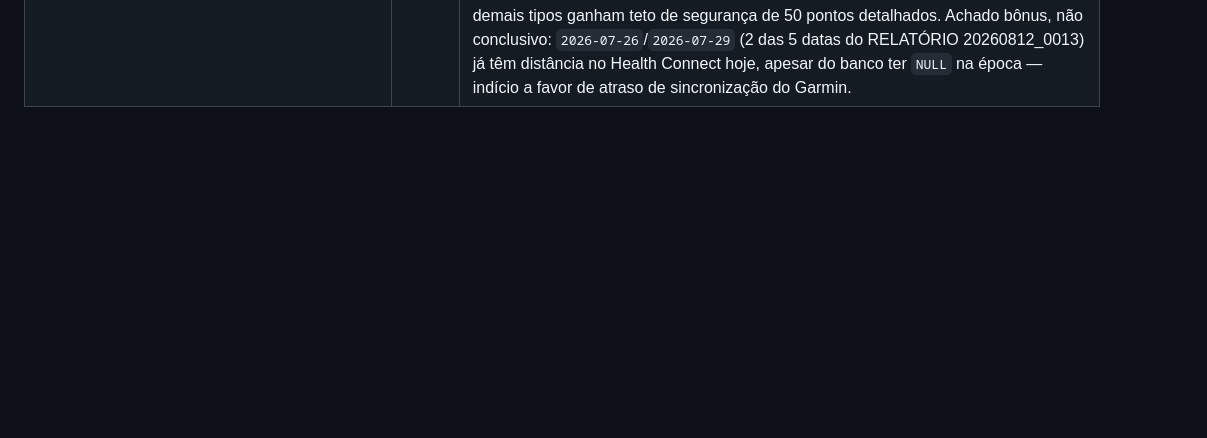
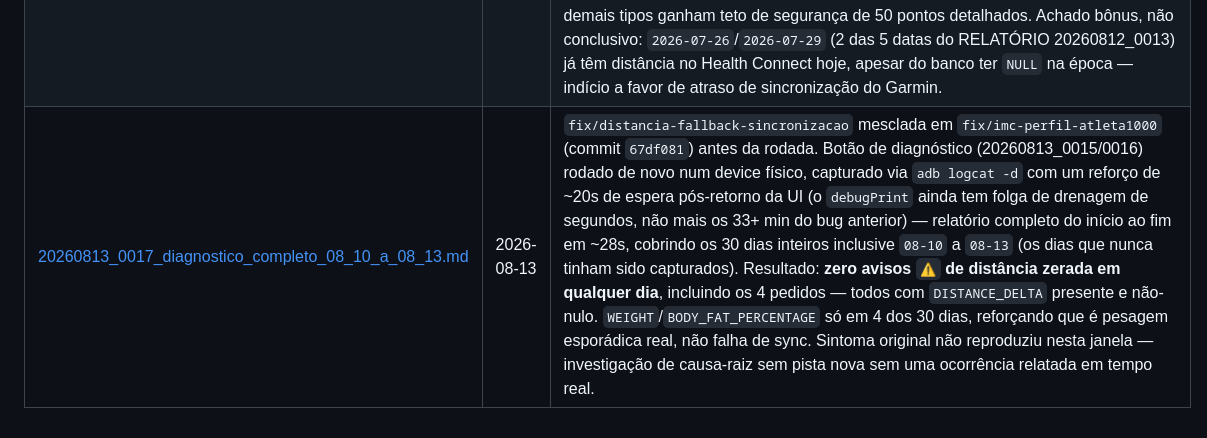
Before and after one commit to educarmo-design/projeto_secreto, a Markdown page: docs/log_dev/INDICE.md, the part around the change. Rendered like a GitHub page; blank space fills up the shorter version.

Commit message:
docs(log_dev): registra 20260813_0017_diagnostico_completo_08_10_a_08_13
Co-Authored-By: Claude Sonnet 5 <noreply@anthropic.com>

```diff
--- a/docs/log_dev/INDICE.md
+++ b/docs/log_dev/INDICE.md
@@ -32,3 +32,4 @@ um relatório de fim de tarefa, um arquivo por tarefa, nomeado `AAAAMMDD_NNNN.md
 | [20260813_0014_fix_regression_telemetria.md](20260813_0014_fix_regression_telemetria.md) | 2026-08-13 | Auditoria de regressão reportada ("peso/gordura pararam de sincronizar após o fix do IMC"): descartada — o diff da correção de IMC não tocou `health_sync_service.dart` em nenhuma linha, `WEIGHT`/`BODY_FAT_PERCENTAGE` continuam pedidos, `.upsert()` de `metricas_saude_diarias` já loga erro real. Achado real (pré-existente, não causado pelo fix do IMC): `_lerComPermissao` tinha um `catch (_)` que engolia qualquer exceção sem log, abortando o lote inteiro em silêncio — corrigido para logar o erro real, mesmo comportamento best-effort preservado. Consulta ao banco mostra a última pesagem real em 2026-08-10 (peso/gordura/massa magra consistentes entre si) — sem pesagem nova desde então, não uma falha de sync; `passos` seguiu chegando normalmente nos dias sem pesagem, o que descarta o achado do catch como causa do sintoma relatado. |
 | [20260813_0015_instrumentacao_telemetria.md](20260813_0015_instrumentacao_telemetria.md) | 2026-08-13 | Modo de Diagnóstico Profundo. Parte 1: proteção try/catch por ponto em 3 lugares que convertiam listas inteiras de uma vez — **achado real, confirmado por teste**: `_detectarEregistrarAnomalias` chamava `toPayload()` sem proteção, DENTRO de `_lerComPermissao`; um único ponto com valor NaN/Infinity (ex.: STEPS) derrubava o LOTE INTEIRO (todos os dias/tipos) como "permissão negada" — mecanismo mais plausível pro sintoma "distância/calorias/peso/treinos sumindo em dias aleatórios". Parte 2: logs `[SYNC_DIAGNOSTICO]` verbosos (contagem por tipo/dia, valor bruto + runtimeType de cada ponto, limites exatos startTime/endTime, dump bruto quando distância soma 0 com pontos presentes) — desligados por padrão, só ligam sob demanda. Parte 3: novo `executarDiagnosticoProfundo` + botão "GERAR LOG DIAGNÓSTICO (30 DIAS)" em `historico_telemetria_page.dart`. Aguardando saída real de device físico do fundador para confirmar a hipótese em produção. |
 | [20260813_0016_fix_volume_diagnostico.md](20260813_0016_fix_volume_diagnostico.md) | 2026-08-13 | Fundador rodou o botão de diagnóstico (20260813_0015) num device físico e "não apareceu nada" — lido o buffer real via `adb logcat -d` (sem depender do terminal do fundador): o relatório rodou (41.446 pontos em 30 dias), mas `HEART_RATE` sozinho tem 23.437 pontos (leitura contínua, até 956/dia) e o detalhe ponto a ponto de TODO tipo, sem exceção, fazia o `debugPrint` (limitador de taxa embutido) levar 33+ minutos só pra imprimir 26 dos 30 dias. Corrigido: tipos de leitura contínua (HEART_RATE, HRV, estágios de sono) agora só imprimem contagem, nunca detalhe ponto a ponto; demais tipos ganham teto de segurança de 50 pontos detalhados. Achado bônus, não conclusivo: `2026-07-26`/`2026-07-29` (2 das 5 datas do RELATÓRIO 20260812_0013) já têm distância no Health Connect hoje, apesar do banco ter `NULL` na época — indício a favor de atraso de sincronização do Garmin. |
+| [20260813_0017_diagnostico_completo_08_10_a_08_13.md](20260813_0017_diagnostico_completo_08_10_a_08_13.md) | 2026-08-13 | `fix/distancia-fallback-sincronizacao` mesclada em `fix/imc-perfil-atleta1000` (commit `67df081`) antes da rodada. Botão de diagnóstico (20260813_0015/0016) rodado de novo num device físico, capturado via `adb logcat -d` com um reforço de ~20s de espera pós-retorno da UI (o `debugPrint` ainda tem folga de drenagem de segundos, não mais os 33+ min do bug anterior) — relatório completo do início ao fim em ~28s, cobrindo os 30 dias inteiros inclusive `08-10` a `08-13` (os dias que nunca tinham sido capturados). Resultado: **zero avisos `⚠️` de distância zerada em qualquer dia**, incluindo os 4 pedidos — todos com `DISTANCE_DELTA` presente e não-nulo. `WEIGHT`/`BODY_FAT_PERCENTAGE` só em 4 dos 30 dias, reforçando que é pesagem esporádica real, não falha de sync. Sintoma original não reproduziu nesta janela — investigação de causa-raiz sem pista nova sem uma ocorrência relatada em tempo real. |
```
Also changed, not shown: docs/log_dev/20260813_0017_diagnostico_completo_08_10_a_08_13.md (added, +59 -0 lines).
